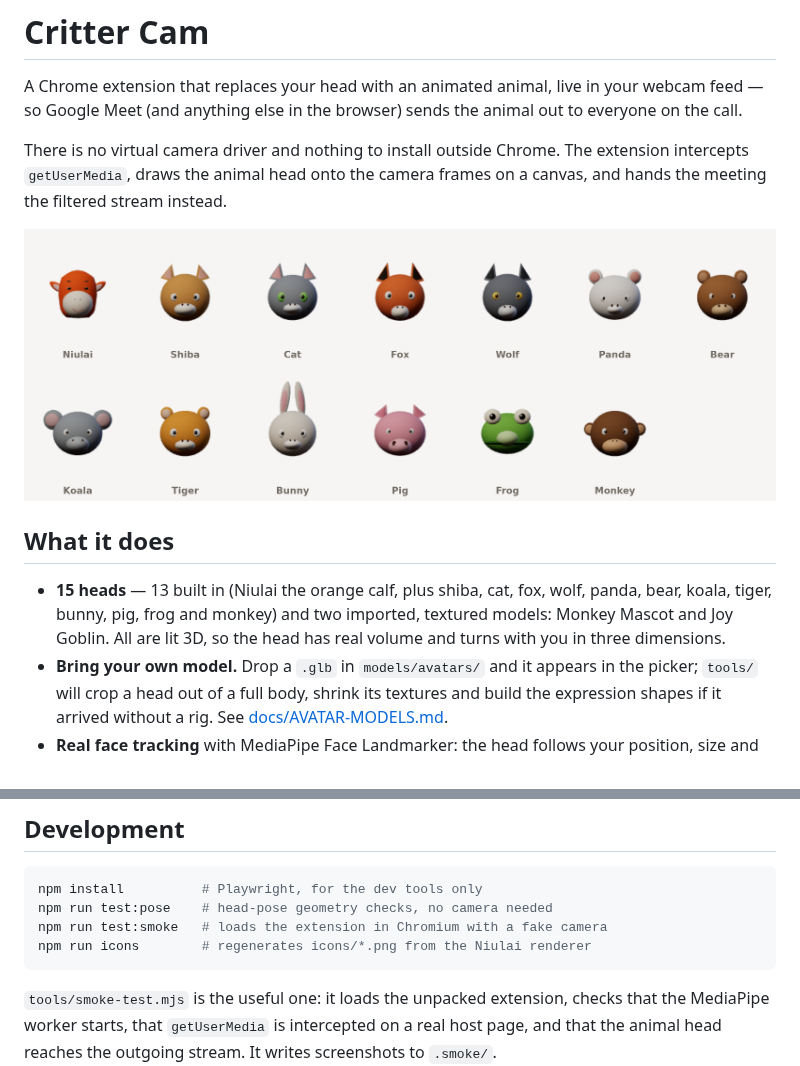
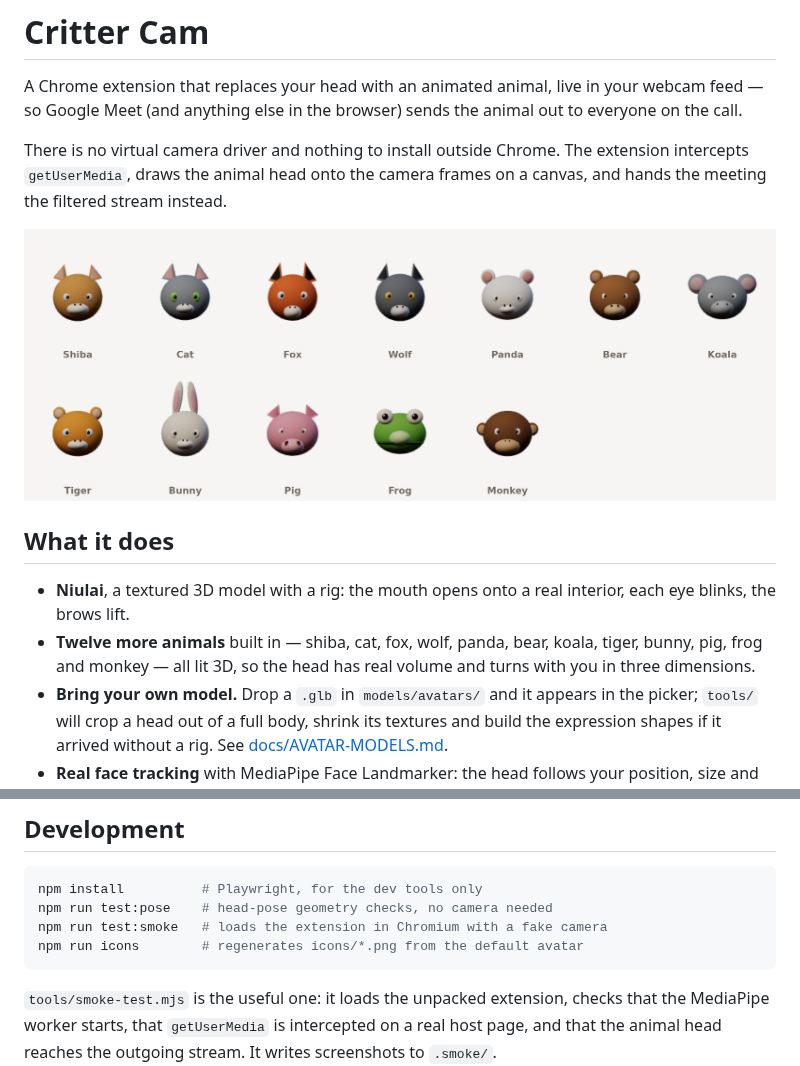
Before and after one commit to sxz8564/niulai_filter, a Markdown page: README.md, 2 parts joined by grey strips. Drawn GitHub-style; pictures changed too: docs/animals.png.

````diff
--- a/README.md
+++ b/README.md
@@ -12,10 +12,11 @@ frames on a canvas, and hands the meeting the filtered stream instead.
 
 ## What it does
 
-- **15 heads** — 13 built in (Niulai the orange calf, plus shiba, cat, fox,
-  wolf, panda, bear, koala, tiger, bunny, pig, frog and monkey) and two
-  imported, textured models: Monkey Mascot and Joy Goblin. All are lit 3D, so
-  the head has real volume and turns with you in three dimensions.
+- **Niulai**, a textured 3D model with a rig: the mouth opens onto a real
+  interior, each eye blinks, the brows lift.
+- **Twelve more animals** built in — shiba, cat, fox, wolf, panda, bear, koala,
+  tiger, bunny, pig, frog and monkey — all lit 3D, so the head has real volume
+  and turns with you in three dimensions.
 - **Bring your own model.** Drop a `.glb` in `models/avatars/` and it appears in
   the picker; `tools/` will crop a head out of a full body, shrink its textures
   and build the expression shapes if it arrived without a rig. See
@@ -107,7 +108,7 @@ Three details are load-bearing:
 npm install          # Playwright, for the dev tools only
 npm run test:pose    # head-pose geometry checks, no camera needed
 npm run test:smoke   # loads the extension in Chromium with a fake camera
-npm run icons        # regenerates icons/*.png from the Niulai renderer
+npm run icons        # regenerates icons/*.png from the default avatar
 ```
 
 `tools/smoke-test.mjs` is the useful one: it loads the unpacked extension,
````
Also changed, not shown: other parts of README.md (+1 -1 lines), icons/icon128.png, icons/icon16.png, icons/icon32.png, icons/icon48.png, 6 other files.
